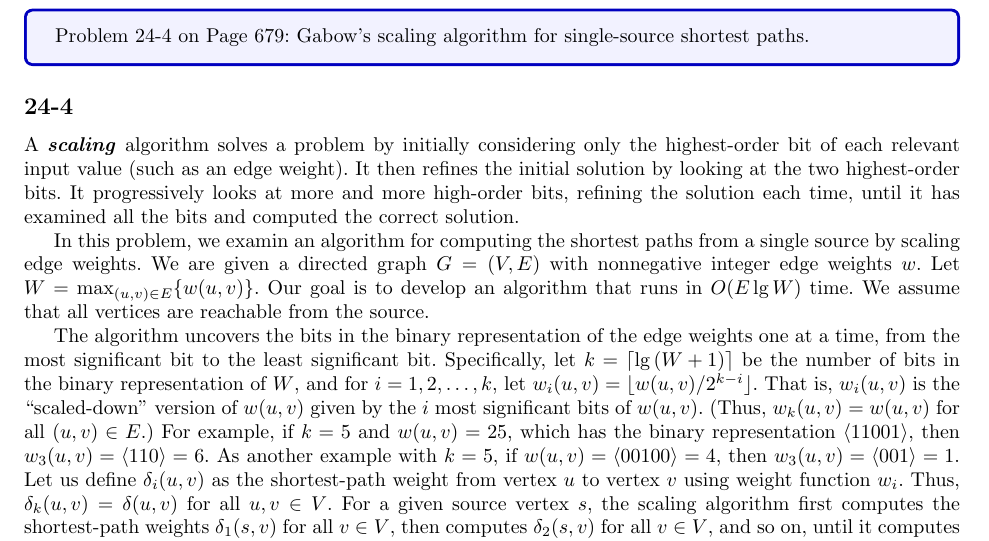
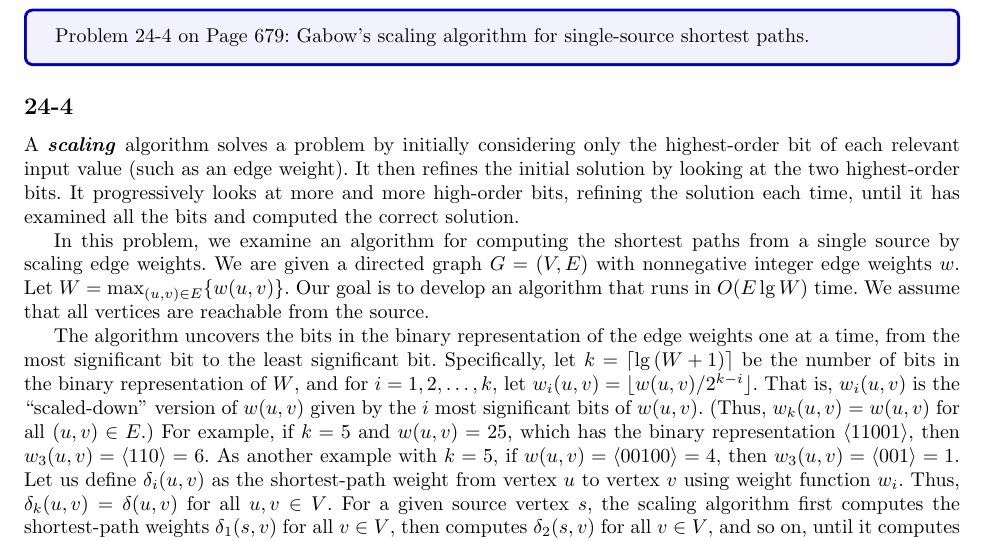
Before and after one commit to eh2890/CSOR_W4231_Sp2022, a LaTeX problem sheet (Homework/Homework_6/4231_Homework_6.tex): part of page 2 of 4, cut so that both start at the same text. Compiled offline with pdfLaTeX.

Commit message:
fixed typo q2: examin -> examine

```diff
--- a/Homework/Homework_6/4231_Homework_6.tex
+++ b/Homework/Homework_6/4231_Homework_6.tex
@@ -64,7 +64,7 @@ In this problem, we give pseudocode for three different algorithms. Each on take
 \subsection*{24-4}
 A \textbf{\textit{scaling}} algorithm solves a problem by initially considering only the highest-order bit of each relevant input value (such as an edge weight). It then refines the initial solution by looking at the two highest-order bits. It progressively looks at more and more high-order bits, refining the solution each time, until it has examined all the bits and computed the correct solution.
 
-In this problem, we examin an algorithm for computing the shortest paths from a single source by scaling edge weights. We are given a directed graph $G = (V, E)$ with nonnegative integer edge weights $w$. Let $W = \max_{(u, v)\in E}\{w(u, v)\}$. Our goal is to develop an algorithm that runs in $O(E\lg{W})$ time. We assume that all vertices are reachable from the source.
+In this problem, we examine an algorithm for computing the shortest paths from a single source by scaling edge weights. We are given a directed graph $G = (V, E)$ with nonnegative integer edge weights $w$. Let $W = \max_{(u, v)\in E}\{w(u, v)\}$. Our goal is to develop an algorithm that runs in $O(E\lg{W})$ time. We assume that all vertices are reachable from the source.
 
 The algorithm uncovers the bits in the binary representation of the edge weights one at a time, from the most significant bit to the least significant bit. Specifically, let $k = \lceil \lg{(W+1)} \rceil $ be the number of bits in the binary representation of $W$, and for $i = 1, 2, \dots, k$, let $w_i(u, v) = \lfloor w(u, v) / 2^{k-i} \rfloor $. That is, $w_i(u, v)$ is the \enquote{scaled-down} version of $w(u, v)$ given by the $i$ most significant bits of $w(u, v)$. (Thus, $w_k(u, v) = w(u, v)$ for all $(u, v)\in E$.) For example, if $k = 5$ and $w(u, v) = 25$, which has the binary representation $\langle 11001 \rangle $, then $w_3(u, v) = \langle 110 \rangle = 6$. As another example with $k = 5$, if $w(u, v) = \langle 00100 \rangle = 4$, then $w_3(u, v) = \langle 001 \rangle = 1$. Let us define $\delta_i(u, v)$ as the shortest-path weight from vertex $u$ to vertex $v$ using weight function $w_i$. Thus, $\delta_k(u, v) = \delta(u, v)$ for all $u, v\in V$. For a given source vertex $s$, the scaling algorithm first computes the shortest-path weights $\delta_1(s, v)$ for all $v\in V$, then computes $\delta_2(s, v)$ for all $v\in V$, and so on, until it computes $\delta_k(s, v)$ for all $v\in V$. We assume throughout that $|E| \geq |V| - 1$, and we shall see that computing $\delta_i$ from $\delta_{i-1}$ takes $O(E)$ time, so that the entire algorithm takes $O(kE) = O(E\lg{W})$ time.
 \begin{enumerate}[\textbf{\textit{\alph*.}}]
```
Also changed, not shown: Homework/Homework_6/4231_Homework_6.pdf.
